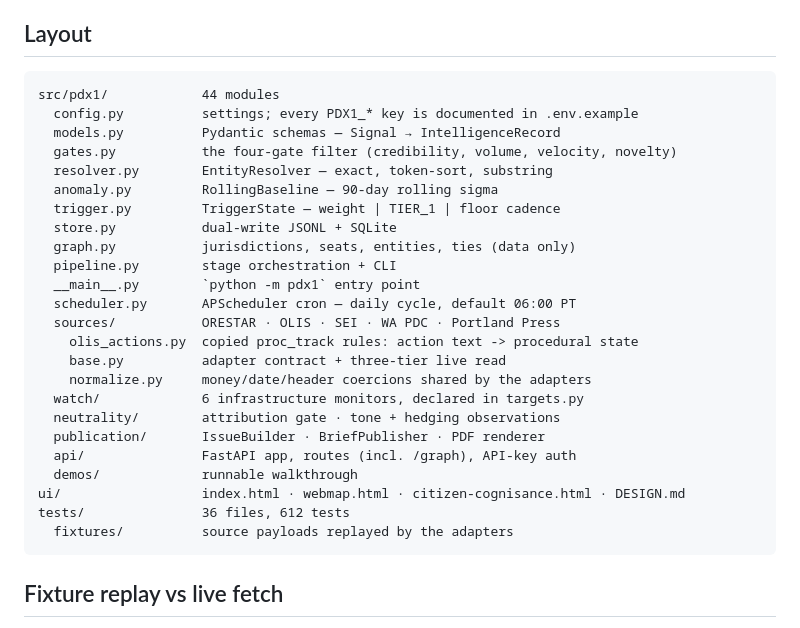
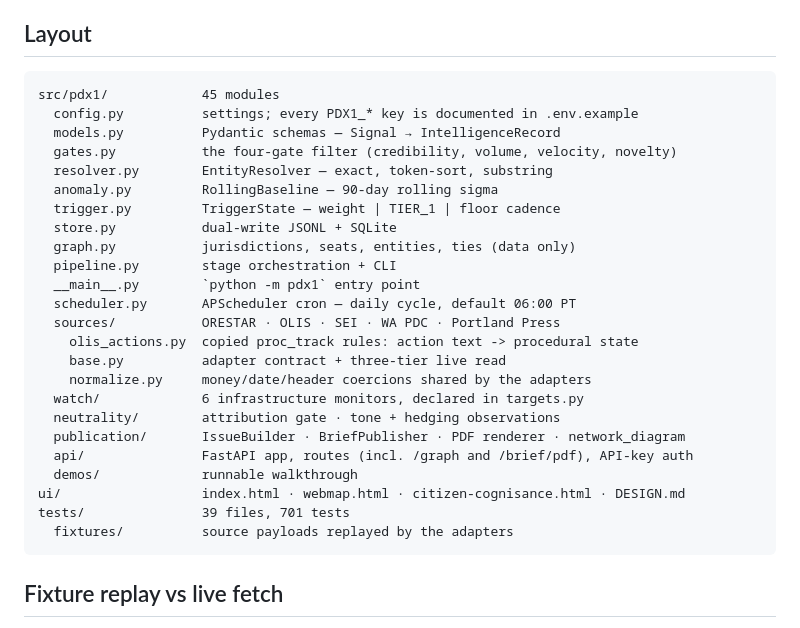
Before and after one commit to CLS-1000/pdx-1i, a Markdown page: CLAUDE.md, the part around the change. Rendered like a GitHub page.

````diff
--- a/CLAUDE.md
+++ b/CLAUDE.md
@@ -52,7 +52,7 @@ engine publishes about real people and institutions.
 ## Layout
 
 ```
-src/pdx1/            44 modules
+src/pdx1/            45 modules
   config.py          settings; every PDX1_* key is documented in .env.example
   models.py          Pydantic schemas — Signal → IntelligenceRecord
   gates.py           the four-gate filter (credibility, volume, velocity, novelty)
@@ -70,11 +70,11 @@ src/pdx1/            44 modules
     normalize.py     money/date/header coercions shared by the adapters
   watch/             6 infrastructure monitors, declared in targets.py
   neutrality/        attribution gate · tone + hedging observations
-  publication/       IssueBuilder · BriefPublisher · PDF renderer
-  api/               FastAPI app, routes (incl. /graph), API-key auth
+  publication/       IssueBuilder · BriefPublisher · PDF renderer · network_diagram
+  api/               FastAPI app, routes (incl. /graph and /brief/pdf), API-key auth
   demos/             runnable walkthrough
 ui/                  index.html · webmap.html · citizen-cognisance.html · DESIGN.md
-tests/               36 files, 612 tests
+tests/               39 files, 701 tests
   fixtures/          source payloads replayed by the adapters
 ```
 
````
Also changed, not shown: README.md (+3 -3 lines), SHIPPING.md (+1 -1 lines).
